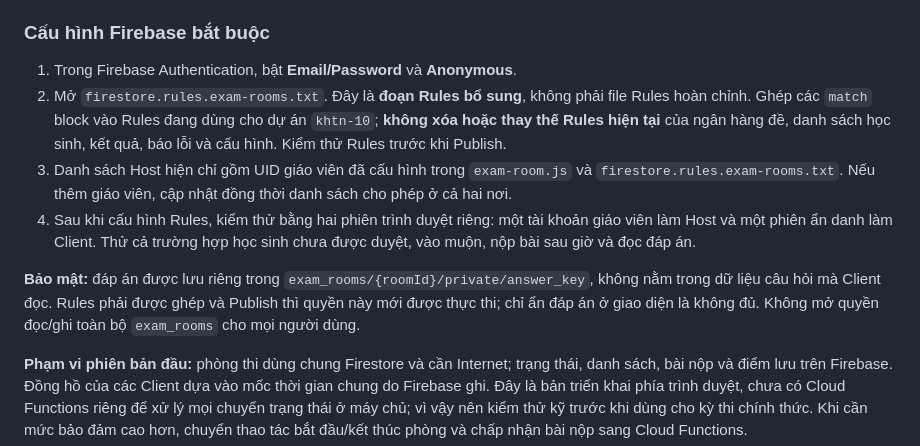
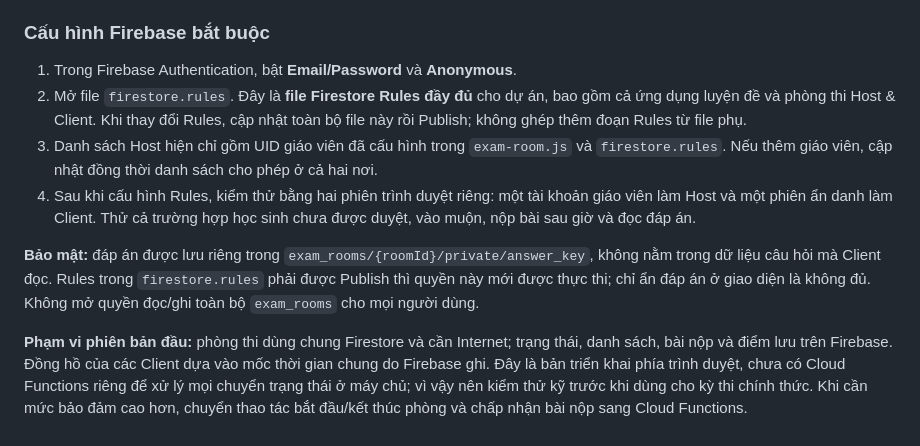
Before and after one commit to thcsthuyphuong-hue/tonghop, a Markdown page: README.md, the part around the change. Rendered like a GitHub page.

Commit message:
Document complete Firestore Rules workflow

```diff
--- a/README.md
+++ b/README.md
@@ -55,11 +55,11 @@ Mở trang **[Phòng thi Host & Client](./exam-room.html)** hoặc truy cập `h
 ### Cấu hình Firebase bắt buộc
 
 1. Trong Firebase Authentication, bật **Email/Password** và **Anonymous**.
-2. Mở `firestore.rules.exam-rooms.txt`. Đây là **đoạn Rules bổ sung**, không phải file Rules hoàn chỉnh. Ghép các `match` block vào Rules đang dùng cho dự án `khtn-10`; **không xóa hoặc thay thế Rules hiện tại** của ngân hàng đề, danh sách học sinh, kết quả, báo lỗi và cấu hình. Kiểm thử Rules trước khi Publish.
-3. Danh sách Host hiện chỉ gồm UID giáo viên đã cấu hình trong `exam-room.js` và `firestore.rules.exam-rooms.txt`. Nếu thêm giáo viên, cập nhật đồng thời danh sách cho phép ở cả hai nơi.
+2. Mở file `firestore.rules`. Đây là **file Firestore Rules đầy đủ** cho dự án, bao gồm cả ứng dụng luyện đề và phòng thi Host & Client. Khi thay đổi Rules, cập nhật toàn bộ file này rồi Publish; không ghép thêm đoạn Rules từ file phụ.
+3. Danh sách Host hiện chỉ gồm UID giáo viên đã cấu hình trong `exam-room.js` và `firestore.rules`. Nếu thêm giáo viên, cập nhật đồng thời danh sách cho phép ở cả hai nơi.
 4. Sau khi cấu hình Rules, kiểm thử bằng hai phiên trình duyệt riêng: một tài khoản giáo viên làm Host và một phiên ẩn danh làm Client. Thử cả trường hợp học sinh chưa được duyệt, vào muộn, nộp bài sau giờ và đọc đáp án.
 
-**Bảo mật:** đáp án được lưu riêng trong `exam_rooms/{roomId}/private/answer_key`, không nằm trong dữ liệu câu hỏi mà Client đọc. Rules phải được ghép và Publish thì quyền này mới được thực thi; chỉ ẩn đáp án ở giao diện là không đủ. Không mở quyền đọc/ghi toàn bộ `exam_rooms` cho mọi người dùng.
+**Bảo mật:** đáp án được lưu riêng trong `exam_rooms/{roomId}/private/answer_key`, không nằm trong dữ liệu câu hỏi mà Client đọc. Rules trong `firestore.rules` phải được Publish thì quyền này mới được thực thi; chỉ ẩn đáp án ở giao diện là không đủ. Không mở quyền đọc/ghi toàn bộ `exam_rooms` cho mọi người dùng.
 
 **Phạm vi phiên bản đầu:** phòng thi dùng chung Firestore và cần Internet; trạng thái, danh sách, bài nộp và điểm lưu trên Firebase. Đồng hồ của các Client dựa vào mốc thời gian chung do Firebase ghi. Đây là bản triển khai phía trình duyệt, chưa có Cloud Functions riêng để xử lý mọi chuyển trạng thái ở máy chủ; vì vậy nên kiểm thử kỹ trước khi dùng cho kỳ thi chính thức. Khi cần mức bảo đảm cao hơn, chuyển thao tác bắt đầu/kết thúc phòng và chấp nhận bài nộp sang Cloud Functions.
 
```
